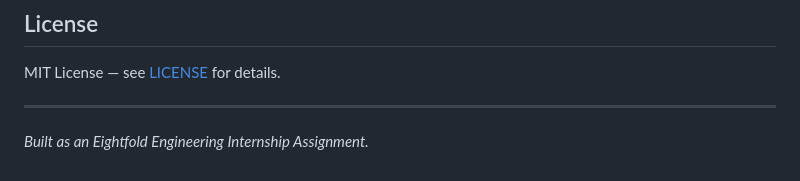
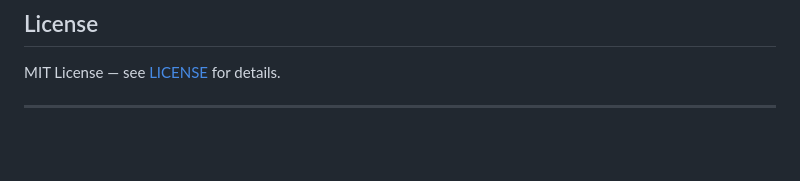
Before and after one commit to HazSha28/ProfileForge, a Markdown page: README.md, the part around the change. Rendered like a GitHub page; blank space fills up the shorter version.

```diff
--- a/README.md
+++ b/README.md
@@ -166,5 +166,3 @@ ProfileForge/
 MIT License — see [LICENSE](LICENSE) for details.
 
 ---
-
-*Built as an Eightfold Engineering Internship Assignment.*
```
